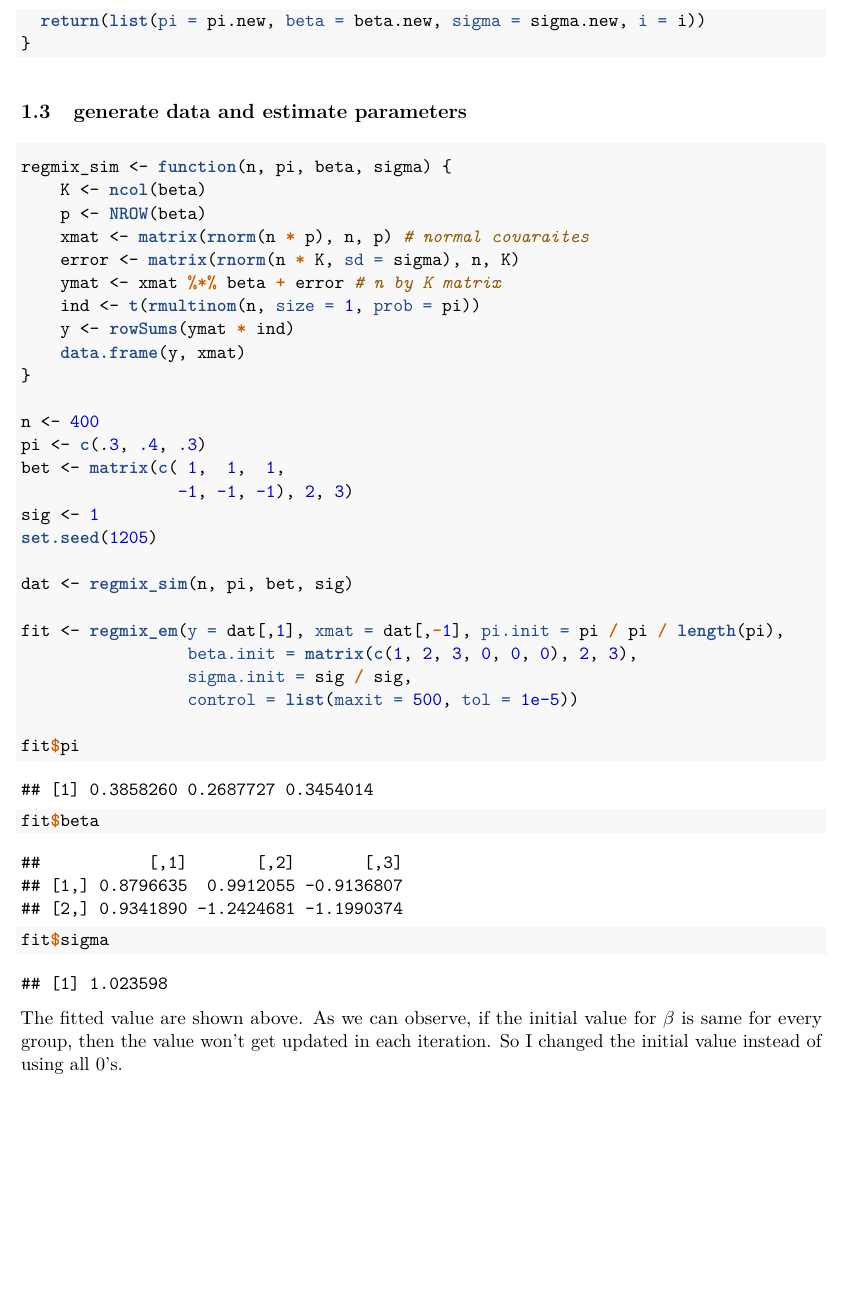
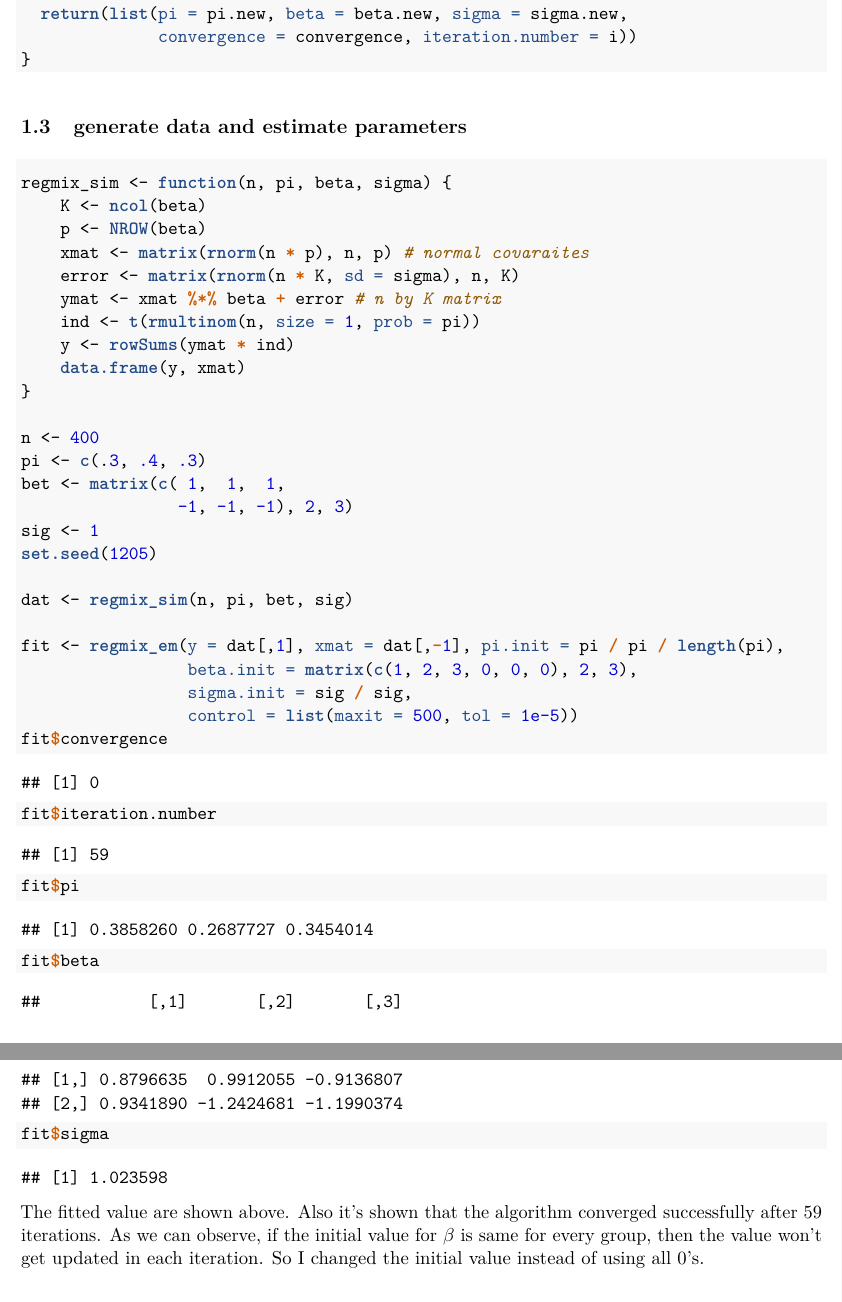
Before and after one commit to stat5361-2018f/em-JieyingJiao, an R Markdown document (HW5.Rmd): part of page 5 of 5 before the commit and two parts of pages 5 and 6 of 6 after it, the two joined at a grey line, cut so that both start at the same text, the shorter picture padded with empty space. The pictures show the output file HW5.pdf that the author committed with the source.

Commit message:
convergence indicator output added for em algorithm function.

````diff
--- a/HW5.Rmd
+++ b/HW5.Rmd
@@ -178 +177,0 @@ regmix_em <- function(y, xmat, pi.init, beta.init, sigma.init,
-  return(list(pi = pi.new, beta = beta.new, sigma = sigma.new, i = i))
@@ -179,3 +182,5 @@ regmix_em <- function(y, xmat, pi.init, beta.init, sigma.init,
+  return(list(pi = pi.new, beta = beta.new, sigma = sigma.new,
+              convergence = convergence, iteration.number = i))
 }
 ```
 
@@ -207,12 +212,15 @@ fit <- regmix_em(y = dat[,1], xmat = dat[,-1], pi.init = pi / pi / length(pi),
                  beta.init = matrix(c(1, 2, 3, 0, 0, 0), 2, 3),
                  sigma.init = sig / sig,
                  control = list(maxit = 500, tol = 1e-5))
+fit$convergence
+fit$iteration.number
 
 fit$pi
 fit$beta
 fit$sigma
 ```
 
-The fitted value are shown above. As we can observe, if the initial value for
-$\beta$ is same for every group, then the value won't get updated in each iteration.
-So I changed the initial value instead of using all 0's.
+The fitted value are shown above. Also it's shown that the algorithm converged
+successfully after 59 iterations. As we can observe, if the initial value for
+$\beta$ is same for every group, then the value won't get updated in each
+iteration. So I changed the initial value instead of using all 0's.
````
Also changed, not shown: HW5.pdf, HW5.Rmd (6 more changed lines).
